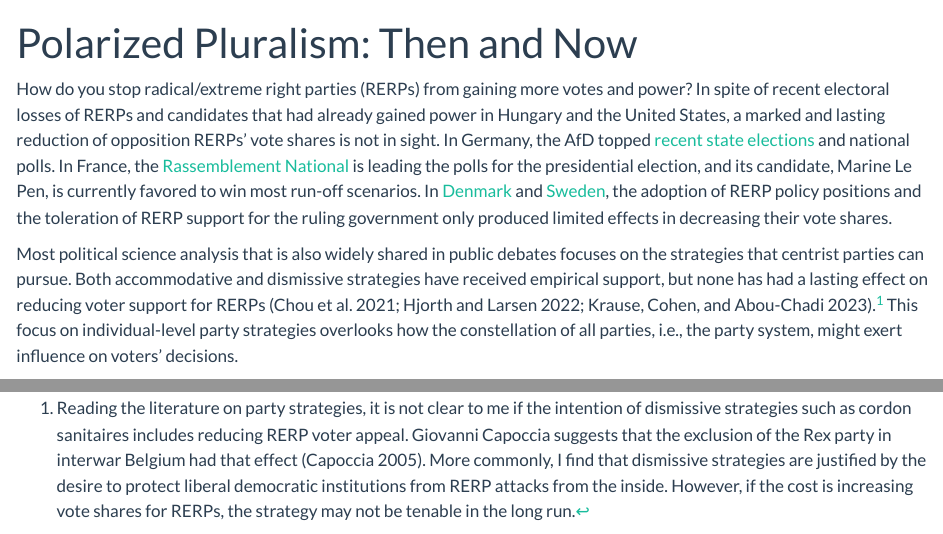
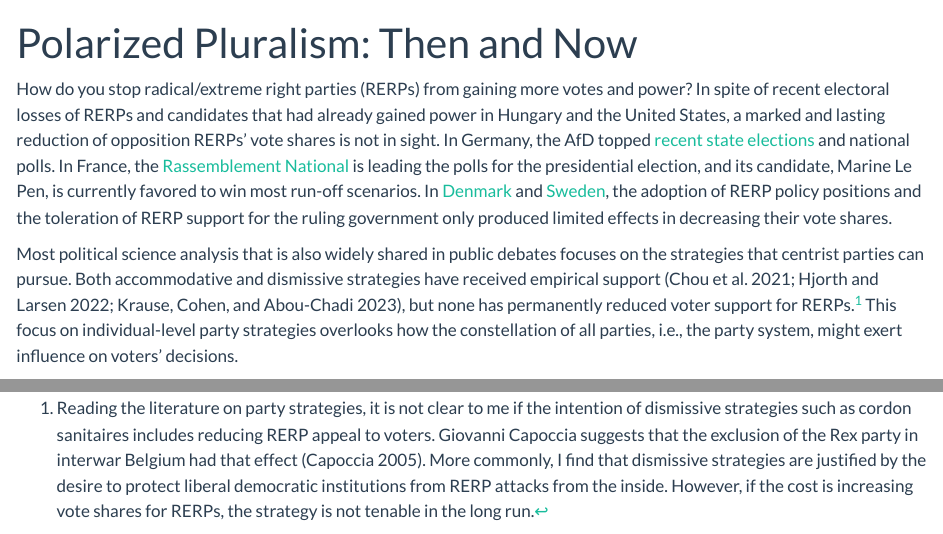
Before and after one commit to ncbormann/ncbormann.github.io, a Quarto document (blog/2026-10-23-polarizedpluralism/index.qmd): the page in a window 1100 px wide, from its top, and a second part further down, joined at a grey line. Rendered offline with R 4.5, knitr and Pandoc in place of Quarto, with nearby package versions.

Commit message:
update polarized pluralism blogpost 3

```diff
--- a/blog/2026-10-23-polarizedpluralism/index.qmd
+++ b/blog/2026-10-23-polarizedpluralism/index.qmd
@@ -9,7 +9,7 @@ format:
 
 How do you stop radical/extreme right parties (RERPs) from gaining more votes and power? In spite of recent electoral losses of RERPs and candidates that had already gained power in Hungary and the United States, a marked and lasting reduction of opposition RERPs' vote shares is not in sight. In Germany, the AfD topped [recent state elections](https://en.wikipedia.org/wiki/Alternative_for_Germany_election_results) and national polls. In France, the [Rassemblement National](https://en.wikipedia.org/wiki/National_Rally) is leading the polls for the presidential election, and its candidate, Marine Le Pen, is currently favored to win most run-off scenarios. In [Denmark](https://en.wikipedia.org/wiki/Danish_People%27s_Party) and [Sweden](https://en.wikipedia.org/wiki/Tid%C3%B6_Agreement), the adoption of RERP policy positions and the toleration of RERP support for the ruling government only produced limited effects in decreasing their vote shares.
 
-Most political science analysis that is also widely shared in public debates focuses on the strategies that centrist parties can pursue. Both accommodative and dismissive strategies have received empirical support, but none has had a lasting effect on reducing voter support for RERPs [@chou2021; @hjorth2022; @krause2023].[^1] This focus on individual-level party strategies overlooks how the constellation of all parties, i.e., the party system, might exert influence on voters' decisions.
+Most political science analysis that is also widely shared in public debates focuses on the strategies that centrist parties can pursue. Both accommodative and dismissive strategies have received empirical support [@chou2021; @hjorth2022; @krause2023], but none has permanently reduced voter support for RERPs.[^1] This focus on individual-level party strategies overlooks how the constellation of all parties, i.e., the party system, might exert influence on voters' decisions.
 
 While working on the fate of democracies in the interwar period, I returned to Giovanni Sartori's classic 1976 "Parties and Party Systems" [@Sartori2005]. In it, Sartori argues that the explanation for both affective and ideological polarization is best sought at the party system level rather than in the actions and strategies of individual parties. In his "systemic" approach, Sartori describes *polarized pluralism* as a type of party system characterized by six or more parties, with government coalitions between centrist parties that were facing opposition from two opposed and extreme ends of the political spectrum.[^2]
 
@@ -44,7 +44,7 @@ If neither accommodation nor exclusion succeeds in durably reducing RERP vote sh
 ::: {#refs}
 :::
 
-[^1]: Reading the literature on party strategies, it is not clear to me if the intention of dismissive strategies such as cordon sanitaires includes reducing RERP voter appeal. Giovanni Capoccia suggests that the exclusion of the Rex party in interwar Belgium had that effect [@Capoccia2005]. More commonly, I find that dismissive strategies are justified by the desire to protect liberal democratic institutions from RERP attacks from the inside. However, if the cost is increasing vote shares for RERPs, the strategy may not be tenable in the long run.
+[^1]: Reading the literature on party strategies, it is not clear to me if the intention of dismissive strategies such as cordon sanitaires includes reducing RERP appeal to voters. Giovanni Capoccia suggests that the exclusion of the Rex party in interwar Belgium had that effect [@Capoccia2005]. More commonly, I find that dismissive strategies are justified by the desire to protect liberal democratic institutions from RERP attacks from the inside. However, if the cost is increasing vote shares for RERPs, the strategy is not tenable in the long run.
 
 [^2]: Polarized pluralism has eight defining characteristics. (1) relevant anti-system parties (2) on both sides of the political spectrum, (3) at least one central party that impedes competition over the center, (4) clear ideological differences between the extremes, (5) a flow of voters to the extremes, (6) parties do not pursue catch-all strategies, (6) irresponsible/unrealistic opposition promises, and (8) outbidding on the flanks.
 
```
Also changed, not shown: 5 other files.
